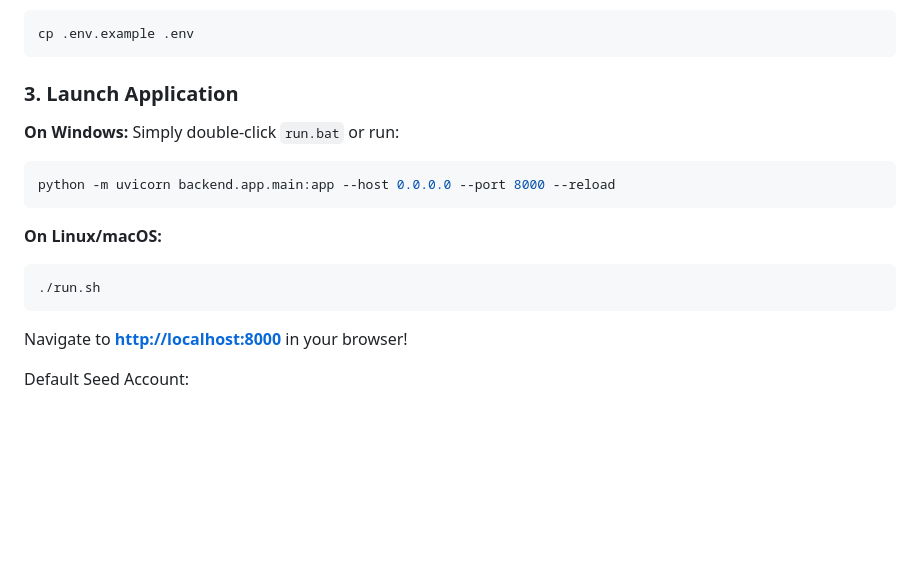
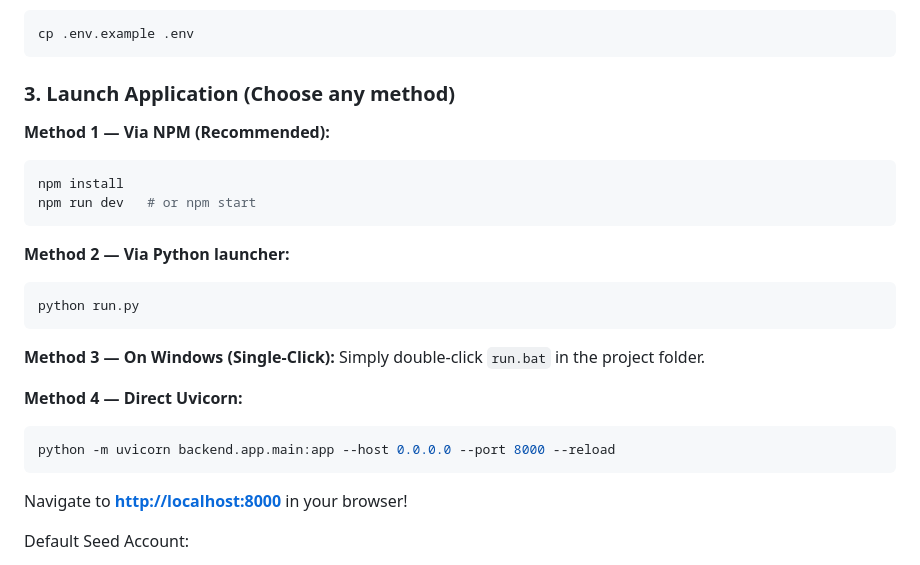
Before and after one commit to avi502/Home_Resources-, a Markdown page: README.md, the part around the change. Drawn GitHub-style; blank space fills up the shorter version.

Commit message:
docs: update quickstart instructions with npm and run.py options

````diff
--- a/README.md
+++ b/README.md
@@ -134,17 +134,25 @@ Copy the example configuration:
 cp .env.example .env
 ```
 
-### 3. Launch Application
+### 3. Launch Application (Choose any method)
 
-**On Windows:**
-Simply double-click `run.bat` or run:
+**Method 1 — Via NPM (Recommended):**
+```bash
+npm install
+npm run dev   # or npm start
+```
+
+**Method 2 — Via Python launcher:**
+```bash
+python run.py
+```
+
+**Method 3 — On Windows (Single-Click):**
+Simply double-click `run.bat` in the project folder.
+
+**Method 4 — Direct Uvicorn:**
 ```powershell
 python -m uvicorn backend.app.main:app --host 0.0.0.0 --port 8000 --reload
-```
-
-**On Linux/macOS:**
-```bash
-./run.sh
 ```
 
 Navigate to **[http://localhost:8000](http://localhost:8000)** in your browser!
````
